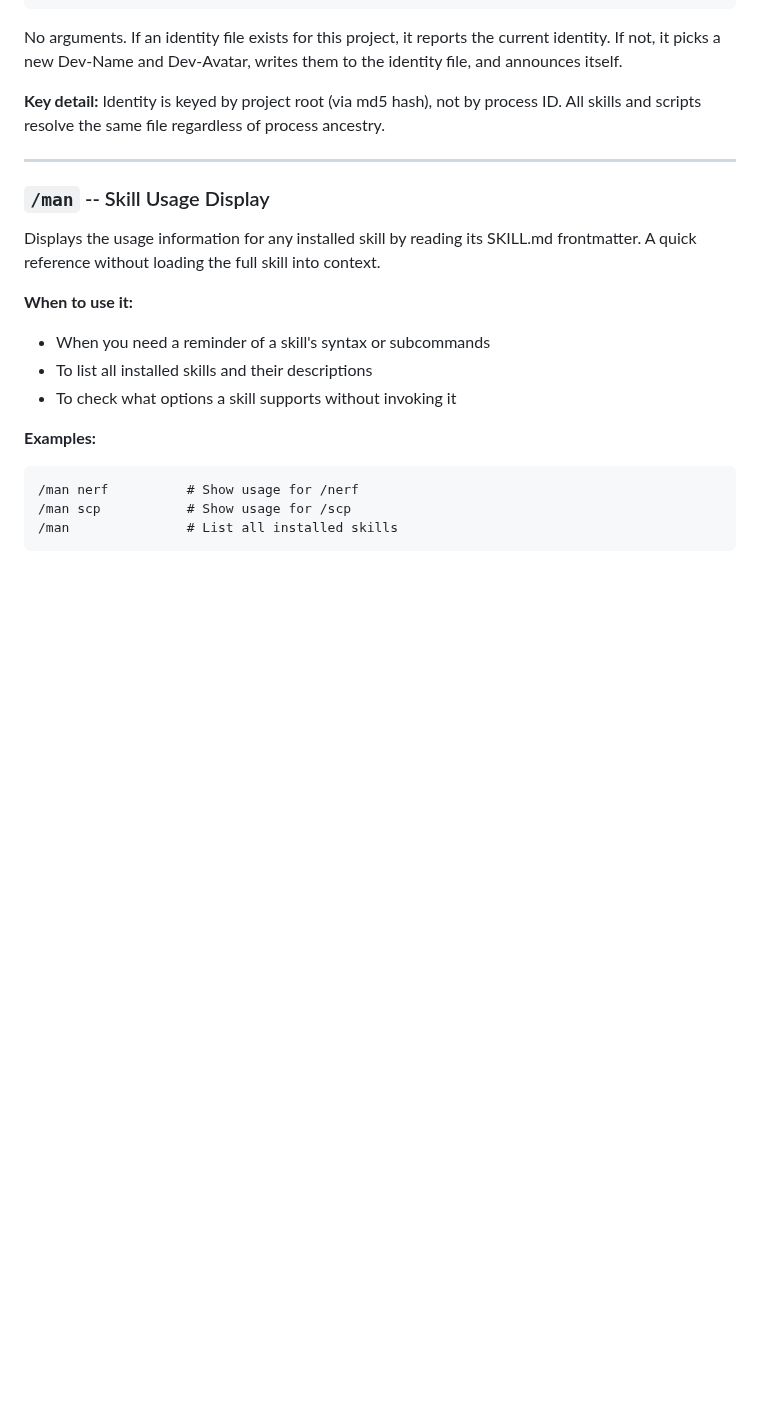
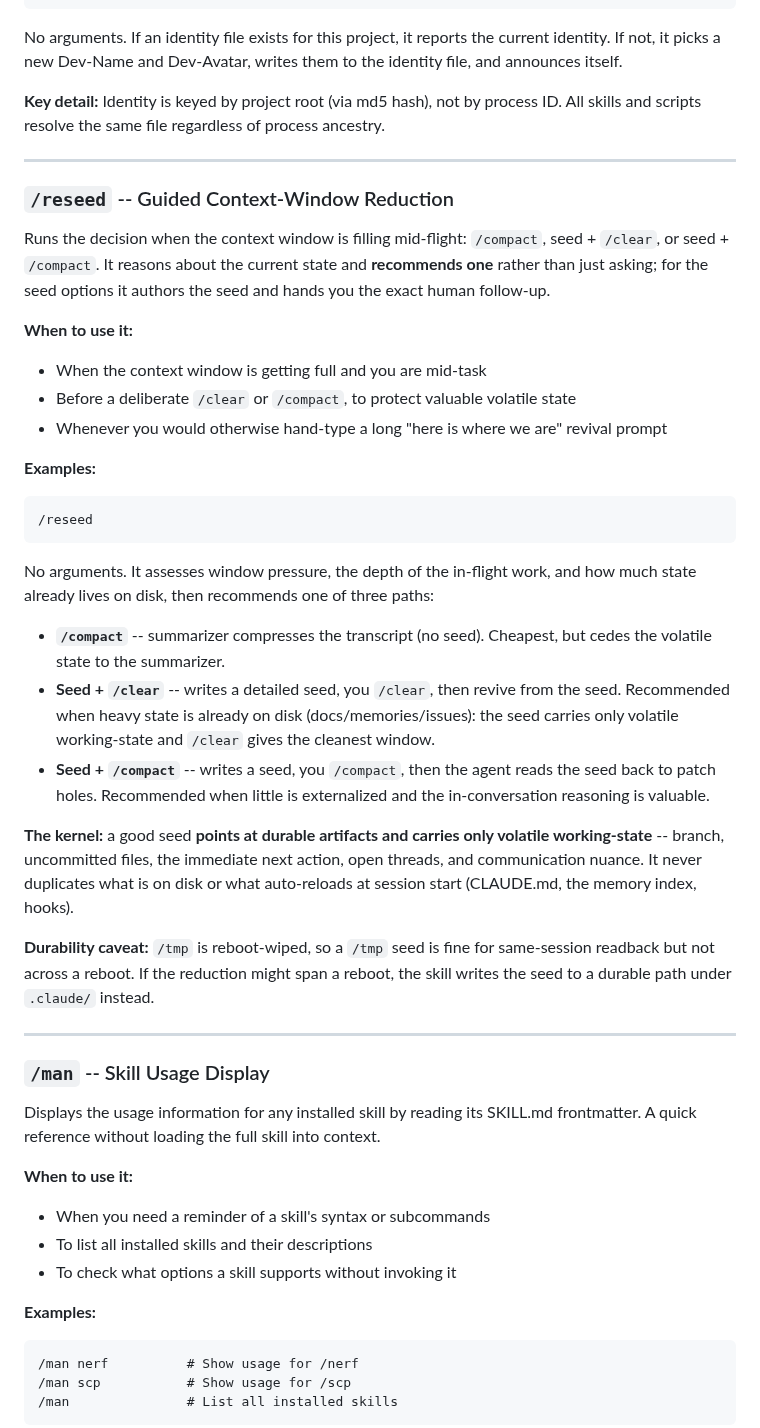
Before and after one commit to Wave-Engineering/claudecode-workflow, a Markdown page: docs/skill-reference.md, the part around the change. GitHub-like rendering; blank space fills up the shorter version.

````diff
--- a/docs/skill-reference.md
+++ b/docs/skill-reference.md
@@ -72,6 +72,33 @@ Reports the current session identity (Dev-Name, Dev-Avatar, Dev-Team) or picks a
 No arguments. If an identity file exists for this project, it reports the current identity. If not, it picks a new Dev-Name and Dev-Avatar, writes them to the identity file, and announces itself.
 
 **Key detail:** Identity is keyed by project root (via md5 hash), not by process ID. All skills and scripts resolve the same file regardless of process ancestry.
+
+---
+
+### `/reseed` -- Guided Context-Window Reduction
+
+Runs the decision when the context window is filling mid-flight: `/compact`, seed + `/clear`, or seed + `/compact`. It reasons about the current state and **recommends one** rather than just asking; for the seed options it authors the seed and hands you the exact human follow-up.
+
+**When to use it:**
+- When the context window is getting full and you are mid-task
+- Before a deliberate `/clear` or `/compact`, to protect valuable volatile state
+- Whenever you would otherwise hand-type a long "here is where we are" revival prompt
+
+**Examples:**
+
+```
+/reseed
+```
+
+No arguments. It assesses window pressure, the depth of the in-flight work, and how much state already lives on disk, then recommends one of three paths:
+
+- **`/compact`** -- summarizer compresses the transcript (no seed). Cheapest, but cedes the volatile state to the summarizer.
+- **Seed + `/clear`** -- writes a detailed seed, you `/clear`, then revive from the seed. Recommended when heavy state is already on disk (docs/memories/issues): the seed carries only volatile working-state and `/clear` gives the cleanest window.
+- **Seed + `/compact`** -- writes a seed, you `/compact`, then the agent reads the seed back to patch holes. Recommended when little is externalized and the in-conversation reasoning is valuable.
+
+**The kernel:** a good seed **points at durable artifacts and carries only volatile working-state** -- branch, uncommitted files, the immediate next action, open threads, and communication nuance. It never duplicates what is on disk or what auto-reloads at session start (CLAUDE.md, the memory index, hooks).
+
+**Durability caveat:** `/tmp` is reboot-wiped, so a `/tmp` seed is fine for same-session readback but not across a reboot. If the reduction might span a reboot, the skill writes the seed to a durable path under `.claude/` instead.
 
 ---
 
````
Also changed, not shown: skills/reseed/SKILL.md (added, +110 -0 lines), skills/reseed/introduction.md (added, +1 -0 lines).
